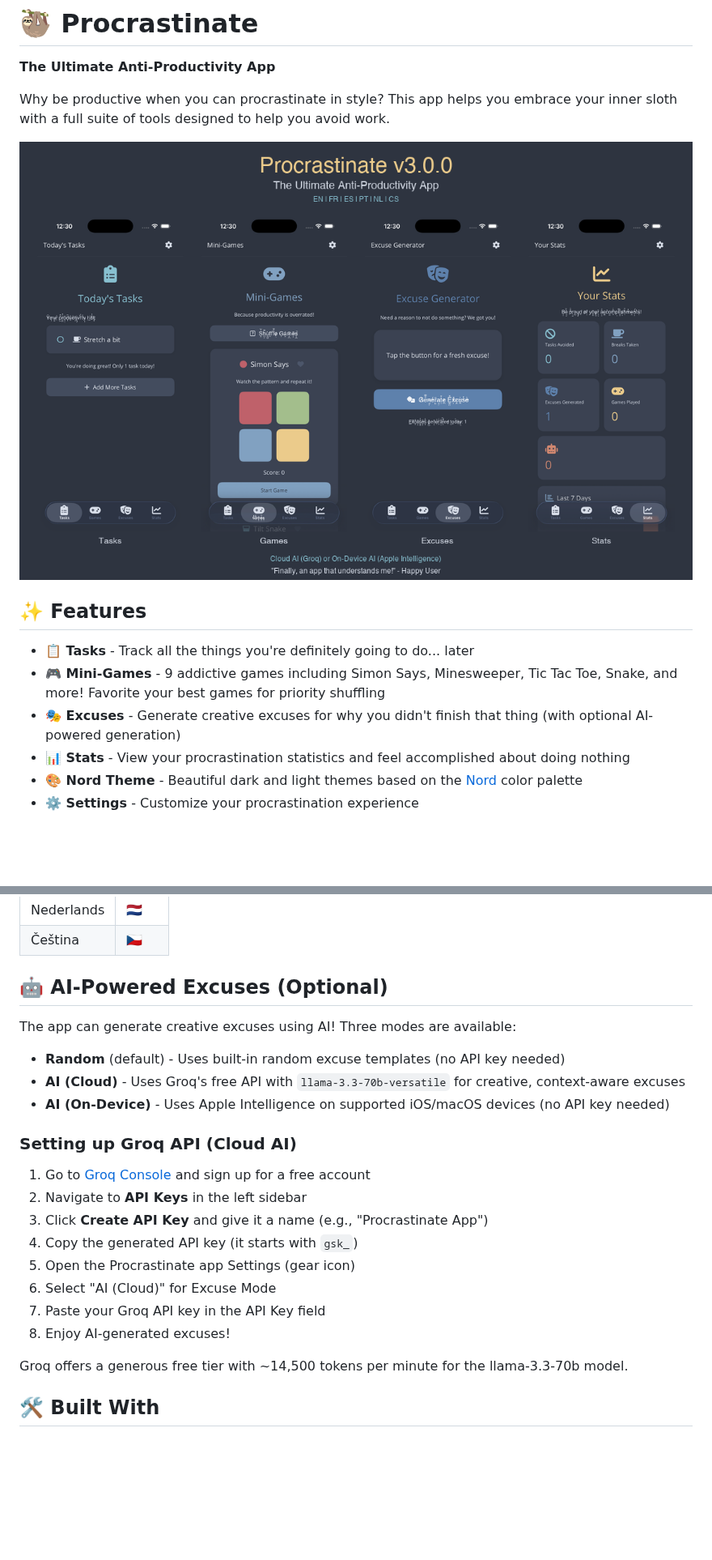
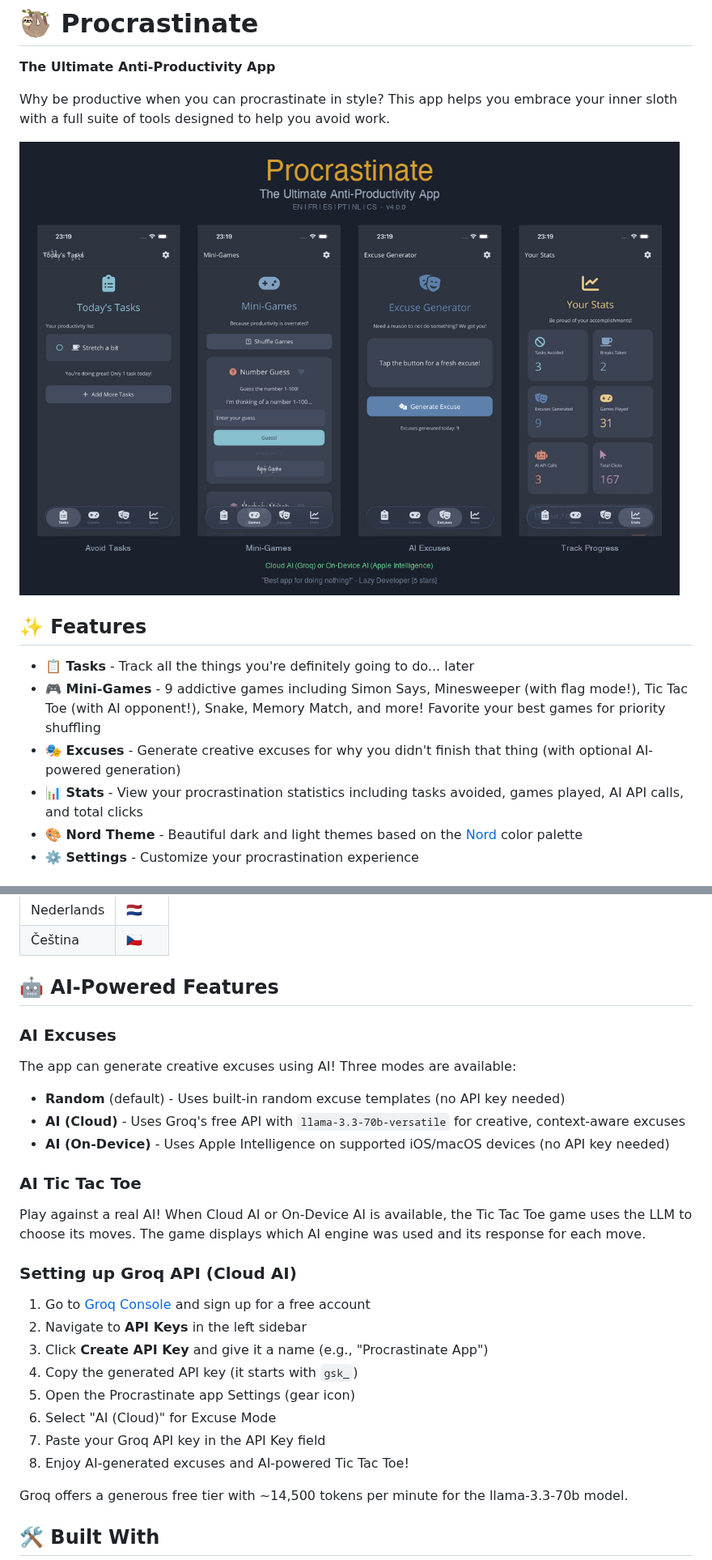
Before and after one commit to StephaneDelcroix/procrastinate, a Markdown page: README.md, 2 parts joined by grey strips. Shown at 81% size. GitHub-like rendering; pictures changed too: screenshots_collage.png; blank space fills up the shorter version.

Commit message:
Update collage and README for v4.0.0

```diff
--- a/README.md
+++ b/README.md
@@ -9,9 +9,9 @@ Why be productive when you can procrastinate in style? This app helps you embrac
 ## ✨ Features
 
 - **📋 Tasks** - Track all the things you're definitely going to do... later
-- **🎮 Mini-Games** - 9 addictive games including Simon Says, Minesweeper, Tic Tac Toe, Snake, and more! Favorite your best games for priority shuffling
+- **🎮 Mini-Games** - 9 addictive games including Simon Says, Minesweeper (with flag mode!), Tic Tac Toe (with AI opponent!), Snake, Memory Match, and more! Favorite your best games for priority shuffling
 - **🎭 Excuses** - Generate creative excuses for why you didn't finish that thing (with optional AI-powered generation)
-- **📊 Stats** - View your procrastination statistics and feel accomplished about doing nothing
+- **📊 Stats** - View your procrastination statistics including tasks avoided, games played, AI API calls, and total clicks
 - **🎨 Nord Theme** - Beautiful dark and light themes based on the [Nord](https://www.nordtheme.com/) color palette
 - **⚙️ Settings** - Customize your procrastination experience
 
@@ -28,13 +28,19 @@ Procrastinate like a local! The app is fully translated in:
 | Nederlands | 🇳🇱 |
 | Čeština | 🇨🇿 |
 
-## 🤖 AI-Powered Excuses (Optional)
+## 🤖 AI-Powered Features
+
+### AI Excuses
 
 The app can generate creative excuses using AI! Three modes are available:
 
 - **Random** (default) - Uses built-in random excuse templates (no API key needed)
 - **AI (Cloud)** - Uses Groq's free API with `llama-3.3-70b-versatile` for creative, context-aware excuses
 - **AI (On-Device)** - Uses Apple Intelligence on supported iOS/macOS devices (no API key needed)
+
+### AI Tic Tac Toe
+
+Play against a real AI! When Cloud AI or On-Device AI is available, the Tic Tac Toe game uses the LLM to choose its moves. The game displays which AI engine was used and its response for each move.
 
 ### Setting up Groq API (Cloud AI)
 
@@ -45,7 +51,7 @@ The app can generate creative excuses using AI! Three modes are available:
 5. Open the Procrastinate app Settings (gear icon)
 6. Select "AI (Cloud)" for Excuse Mode
 7. Paste your Groq API key in the API Key field
-8. Enjoy AI-generated excuses!
+8. Enjoy AI-generated excuses and AI-powered Tic Tac Toe!
 
 Groq offers a generous free tier with ~14,500 tokens per minute for the llama-3.3-70b model.
 
```
